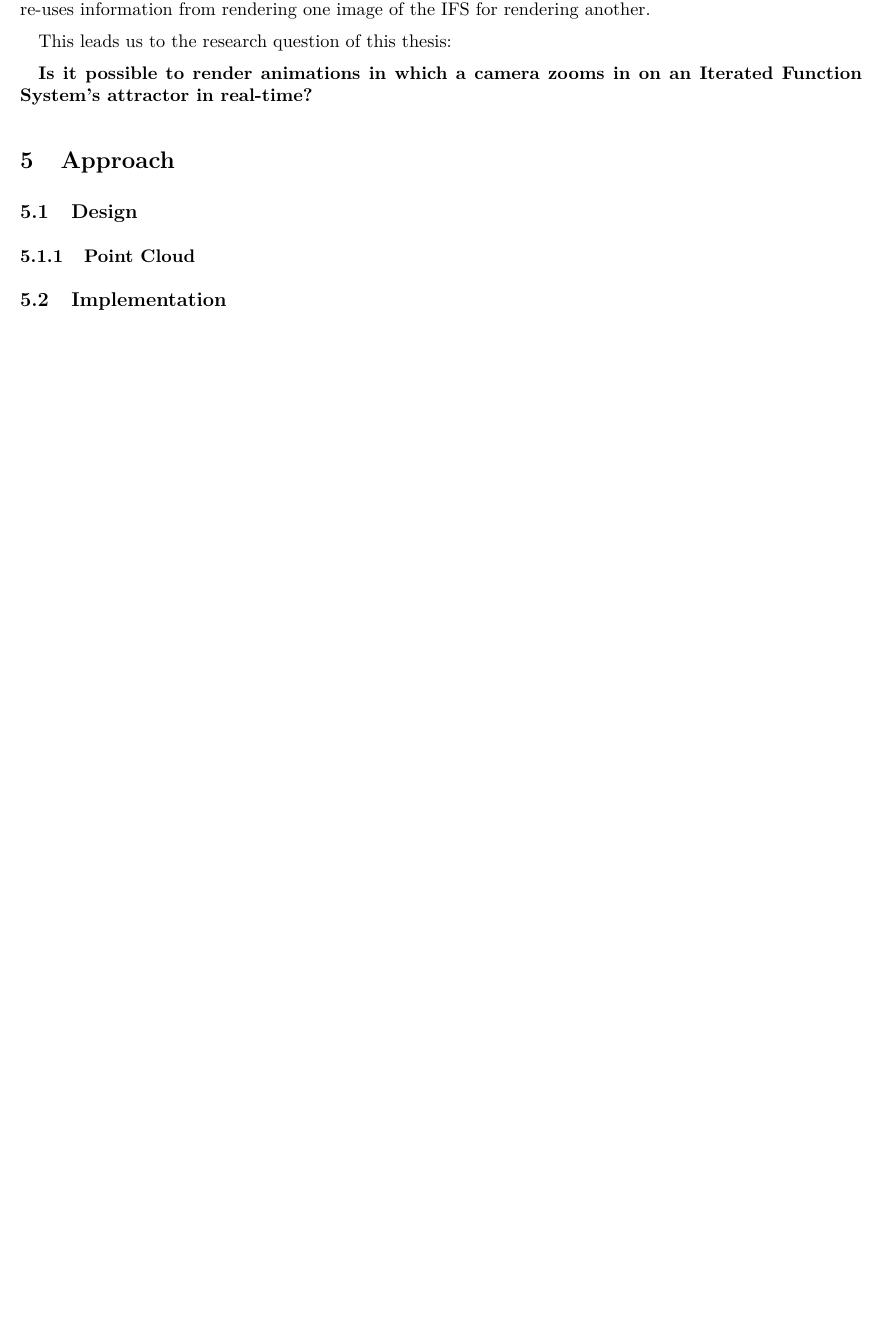
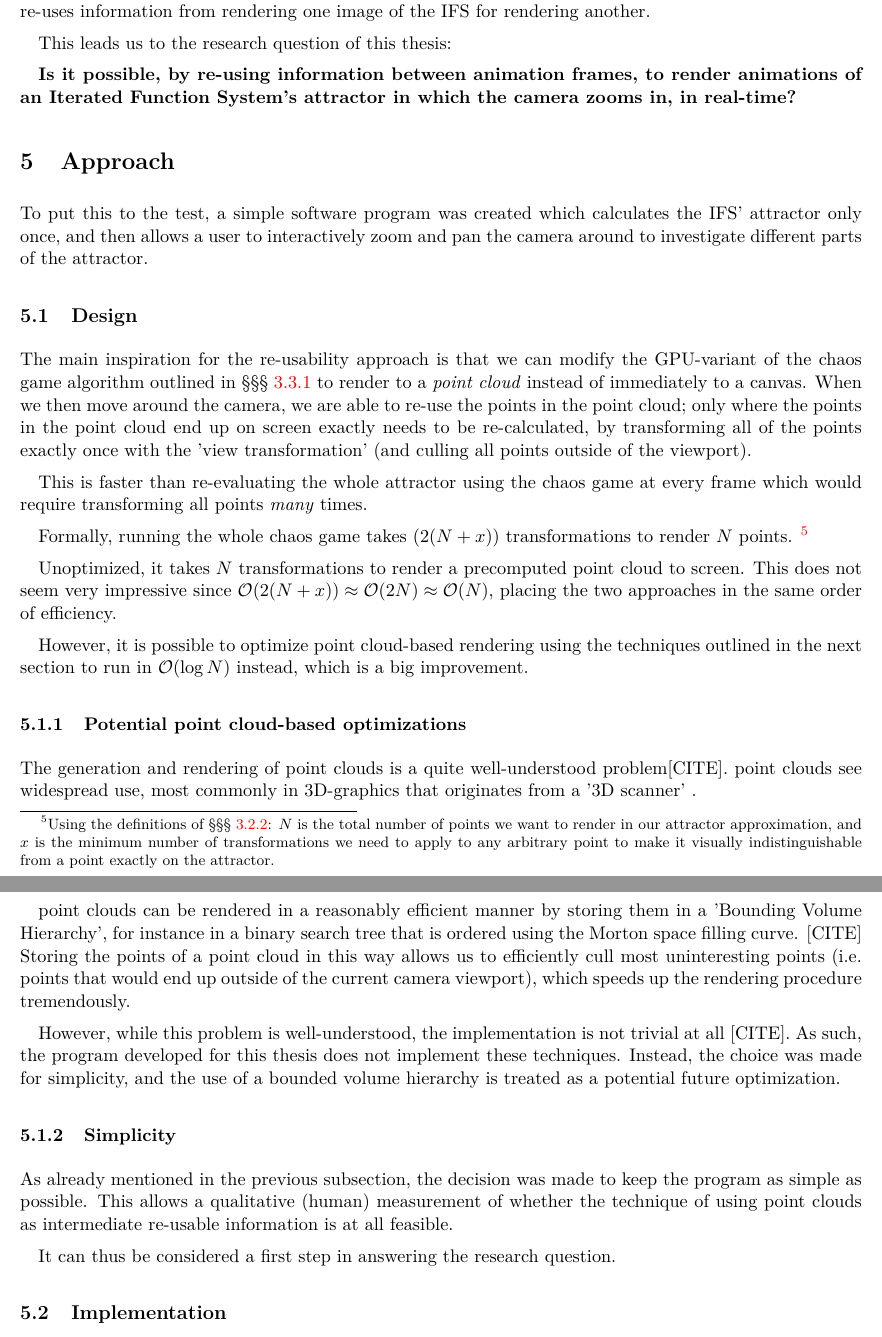
Before and after one commit to Qqwy/ifs_zoom, a LaTeX document (paper/report.tex): part of page 7 of 7 before the commit and two parts of pages 7 and 8 of 8 after it, the two joined at a grey line, cut so that both start at the same text, the shorter picture padded with empty space. Compiled offline with XeLaTeX.

Commit message:
continuing work on the thesis

```diff
--- a/paper/report.tex
+++ b/paper/report.tex
@@ -285,14 +287,60 @@ none of them re-uses information from rendering one image of the IFS for renderi
 
 This leads us to the research question of this thesis:
 
-\textbf{\textbf{Is it possible to render animations in which a camera zooms in on an Iterated Function System's attractor in real-time?}}
+\textbf{\textbf{Is it possible, by re-using information between animation frames, to render animations of an Iterated Function System's attractor in which the camera zooms in, in real-time?}}
 
 \section{Approach}
-\label{sec:org50a5b6d}
+\label{sec:orgb622a54}
+
+To put this to the test, a simple software program was created which calculates the IFS' attractor only once,
+and then allows a user to interactively zoom and pan the camera around to investigate different parts of the attractor.
 
 \subsection{Design}
-\label{sec:org2a0146c}
-\subsubsection{Point Cloud}
-\label{sec:orgb293164}
+\label{sec:org5277319}
+
+The main inspiration for the re-usability approach is that we can modify the GPU-variant of the chaos game algorithm outlined in \autoref{subsection:chaos_game_gpu}
+to render to a \emph{point cloud} instead of immediately to a canvas.
+When we then move around the camera, we are able to re-use the points in the point cloud;
+only where the points in the point cloud end up on screen exactly needs to be re-calculated,
+by transforming all of the points exactly once with the 'view transformation'
+(and culling all points outside of the viewport).
+
+This is faster than re-evaluating the whole attractor using the chaos game at every frame which would require transforming all points \emph{many} times.
+
+Formally, running the whole chaos game takes \((2(N+x))\) transformations to render \(N\) points. \footnote{Using the definitions of \autoref{subsection:chaos_game}: \(N\) is the total number of points we want to render in our attractor approximation,
+and \(x\) is the minimum number of transformations we need to apply to any arbitrary point to make it visually indistinguishable from a point exactly on the attractor.}
+
+Unoptimized, it takes \(N\) transformations to render a precomputed point cloud to screen.
+This does not seem very impressive since \(\mathcal{O}(2(N+x)) \approx \mathcal{O}(2N) \approx \mathcal{O}(N)\),
+placing the two approaches in the same order of efficiency.
+
+However, it is possible to optimize point cloud-based rendering using the techniques outlined in the next section
+to run in \(\mathcal{O}(\log{N})\) instead, which is a big improvement.
+
+
+\subsubsection{Potential point cloud-based optimizations}
+\label{sec:org1f1a548}
+
+The generation and rendering of point clouds is a quite well-understood problem[CITE]. point clouds see widespread use,
+most commonly in 3D-graphics that originates from a '3D scanner' .
+
+point clouds can be rendered in a reasonably efficient manner by storing them in a 'Bounding Volume Hierarchy',
+for instance in a binary search tree that is ordered using the Morton space filling curve. [CITE]
+Storing the points of a point cloud in this way allows us to efficiently cull most uninteresting points (i.e. points that would end up outside of the current camera viewport),
+which speeds up the rendering procedure tremendously.
+
+However, while this problem is well-understood, the implementation is not trivial at all [CITE].
+As such, the program developed for this thesis does not implement these techniques.
+Instead, the choice was made for simplicity,
+and the use of a bounded volume hierarchy is treated as a potential future optimization.
+
+\subsubsection{Simplicity}
+\label{sec:org3924fb2}
+
+As already mentioned in the previous subsection, the decision was made to keep the program as simple as possible.
+This allows a qualitative (human) measurement
+of whether the technique of using point clouds as intermediate re-usable information is at all feasible.
+
+It can thus be considered a first step in answering the research question.
 
 \subsection{Implementation}
@@ -313,2 +358,3 @@ This leads us to the research question of this thesis:
 
 \section{Further Work}
+\label{sec:org646e738}
```
Also changed, not shown: paper/report.pdf, paper/report.tex (40 more changed lines), 3 other files.
